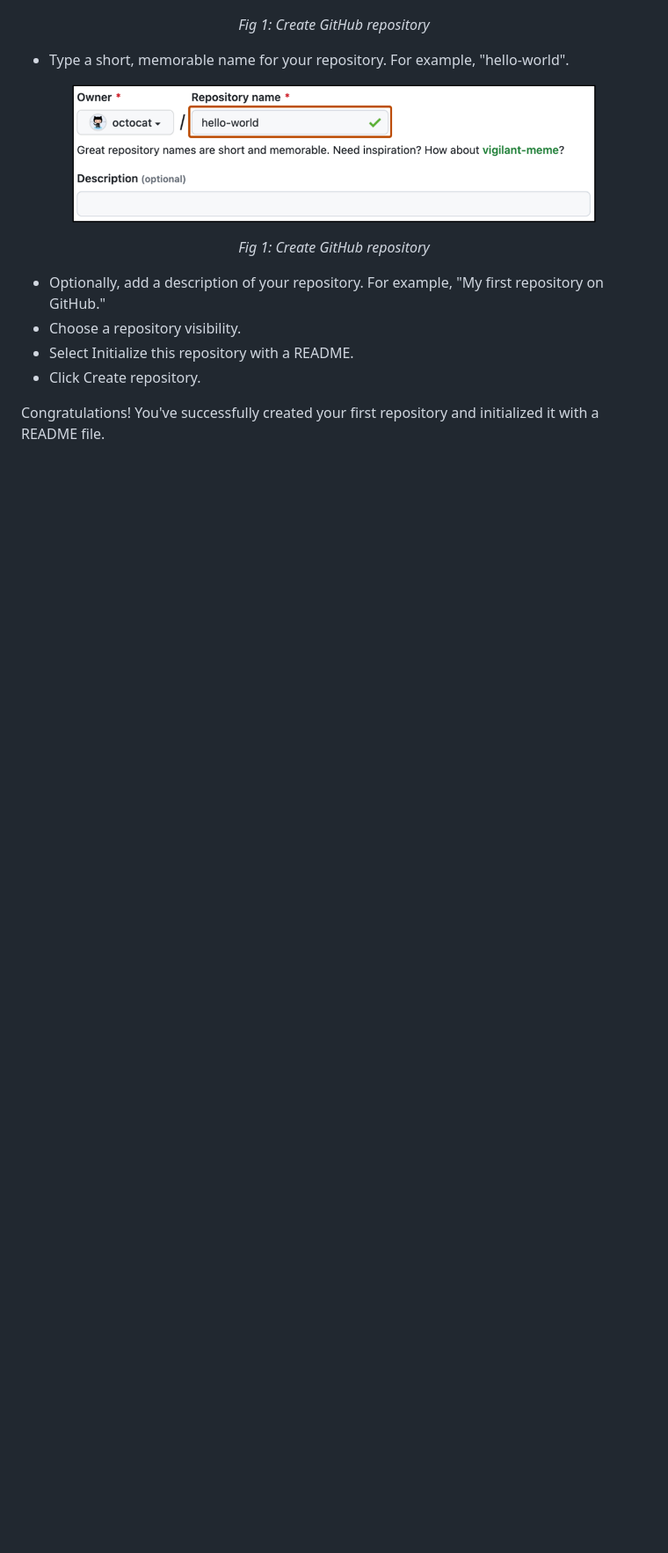
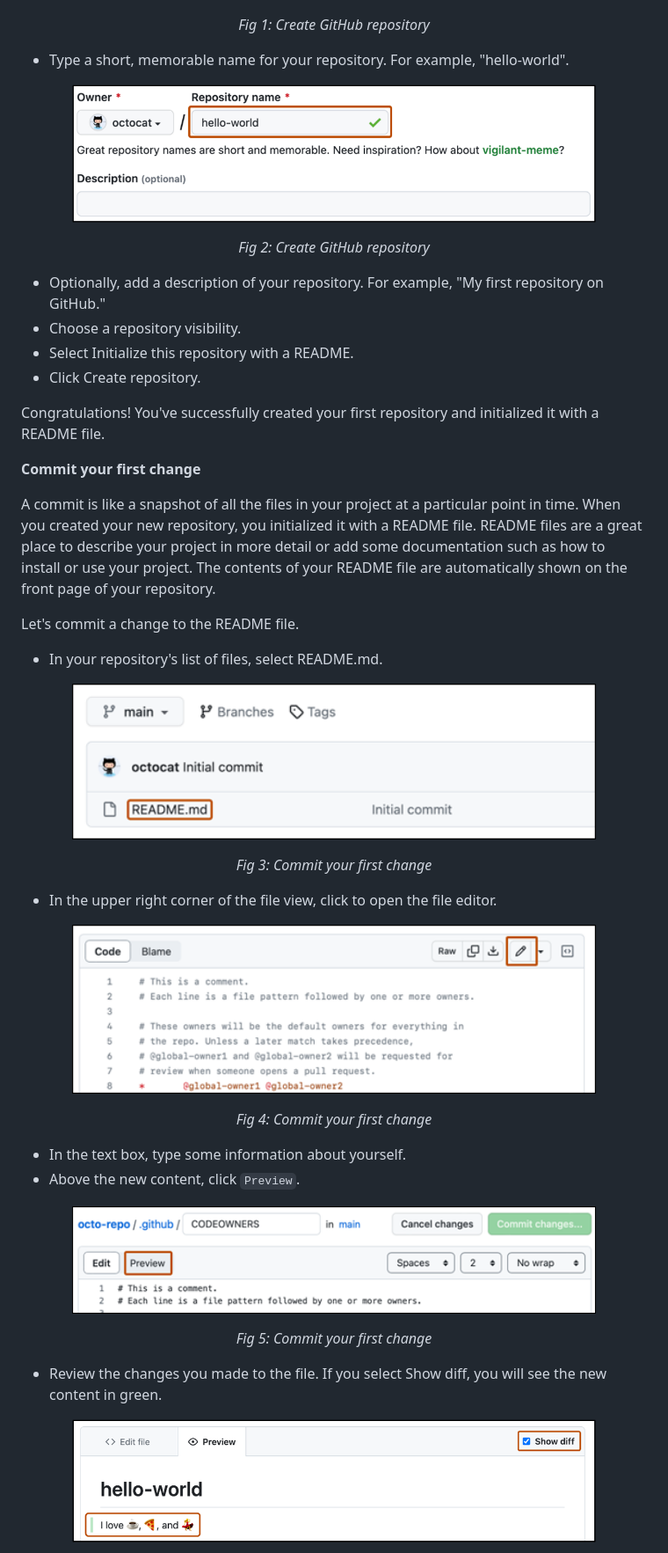
Before and after one commit to AdolfCarr/Simple-personal-website, a Markdown page: README.md, the part around one of its changes. Shown at 88% size. Rendered like a GitHub page; blank space fills up the shorter version.

```diff
--- a/README.md
+++ b/README.md
@@ -59,13 +59,13 @@ GitHub repositories store a variety of projects. In this guide, you'll create a
 
   - Type a short, memorable name for your repository. For example, "hello-world".
 
-  <p align="center">
+<p align="center">
   <img src="images/github_2.png" width="596" height="338" alt="Create GitHub repository">
 </p>
 <p align="center">
 
 <p align="center">
-  <em>Fig 1: Create GitHub repository</em>
+  <em>Fig 2: Create GitHub repository</em>
 </p>
 
   - Optionally, add a description of your repository. For example, "My first repository on GitHub."
@@ -74,3 +74,52 @@ GitHub repositories store a variety of projects. In this guide, you'll create a
   - Click Create repository.
 
 Congratulations! You've successfully created your first repository and initialized it with a README file.
+
+**Commit your first change**
+
+A commit is like a snapshot of all the files in your project at a particular point in time.
+When you created your new repository, you initialized it with a README file. README files are a great place to describe your project in more detail or add some documentation such as how to install or use your project. The contents of your README file are automatically shown on the front page of your repository.
+
+Let's commit a change to the README file.
+
+  - In your repository's list of files, select README.md.
+
+<p align="center">
+  <img src="images/github_3.png" width="596" height="338" alt="Commit your first change">
+</p>
+<p align="center">
+
+<p align="center">
+  <em>Fig 3: Commit your first change</em>
+</p>
+
+  - In the upper right corner of the file view, click to open the file editor.
+
+<p align="center">
+  <img src="images/github_4.png" width="596" height="338" alt="Commit your first change">
+</p>
+<p align="center">
+
+<p align="center">
+  <em>Fig 4: Commit your first change</em>
+</p>
+
+  - In the text box, type some information about yourself.
+  - Above the new content, click `Preview`.
+
+<p align="center">
+  <img src="images/github_5.png" width="596" height="338" alt="Commit your first change">
+</p>
+<p align="center">
+
+<p align="center">
+  <em>Fig 5: Commit your first change</em>
+</p>
+
+  - Review the changes you made to the file. If you select Show diff, you will see the new content in green.
+
+<p align="center">
+  <img src="images/github_6.png" width="596" height="338" alt="Commit your first change">
+</p>
+<p align="center">
+
```
Also changed, not shown: other parts of README.md (+29 -0 lines).
